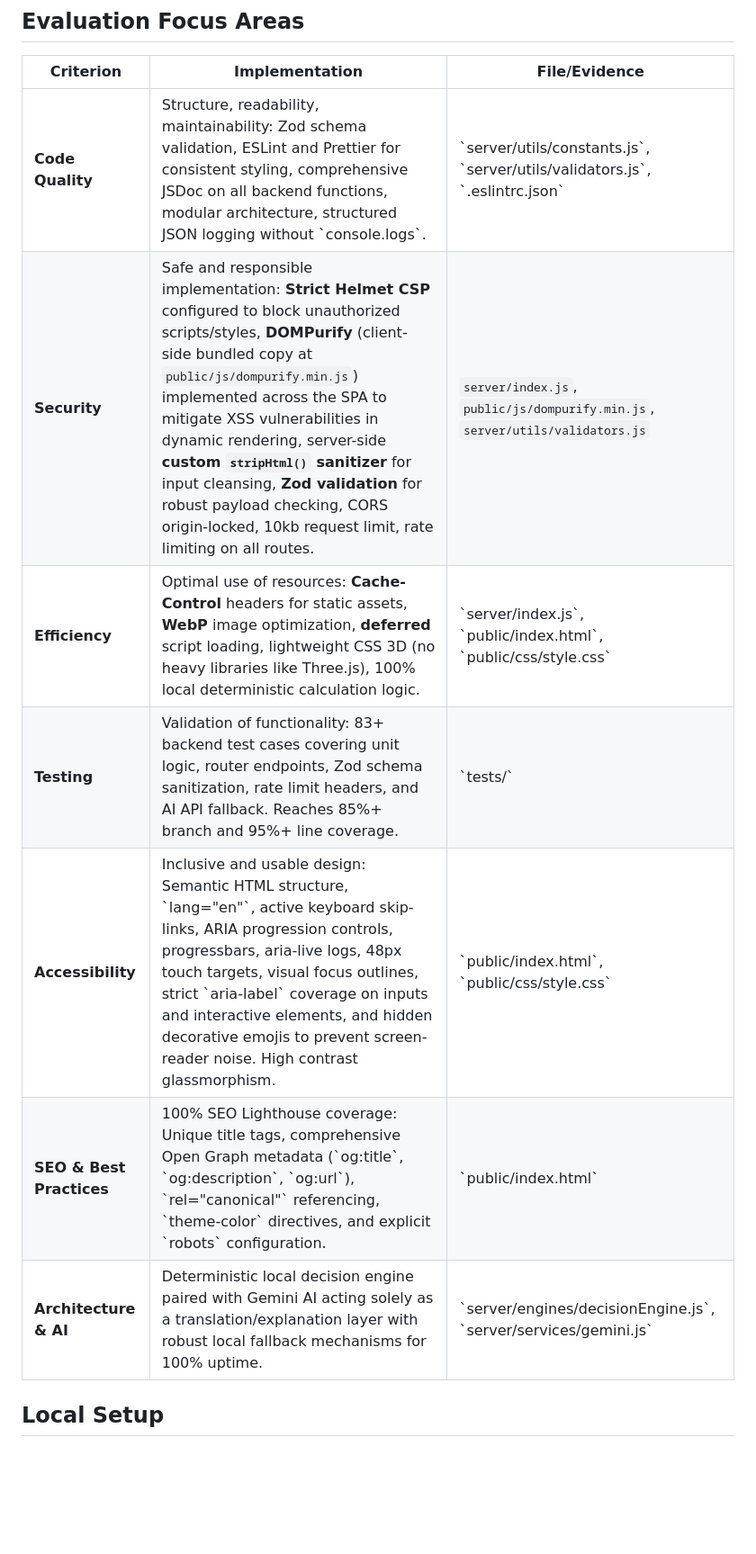
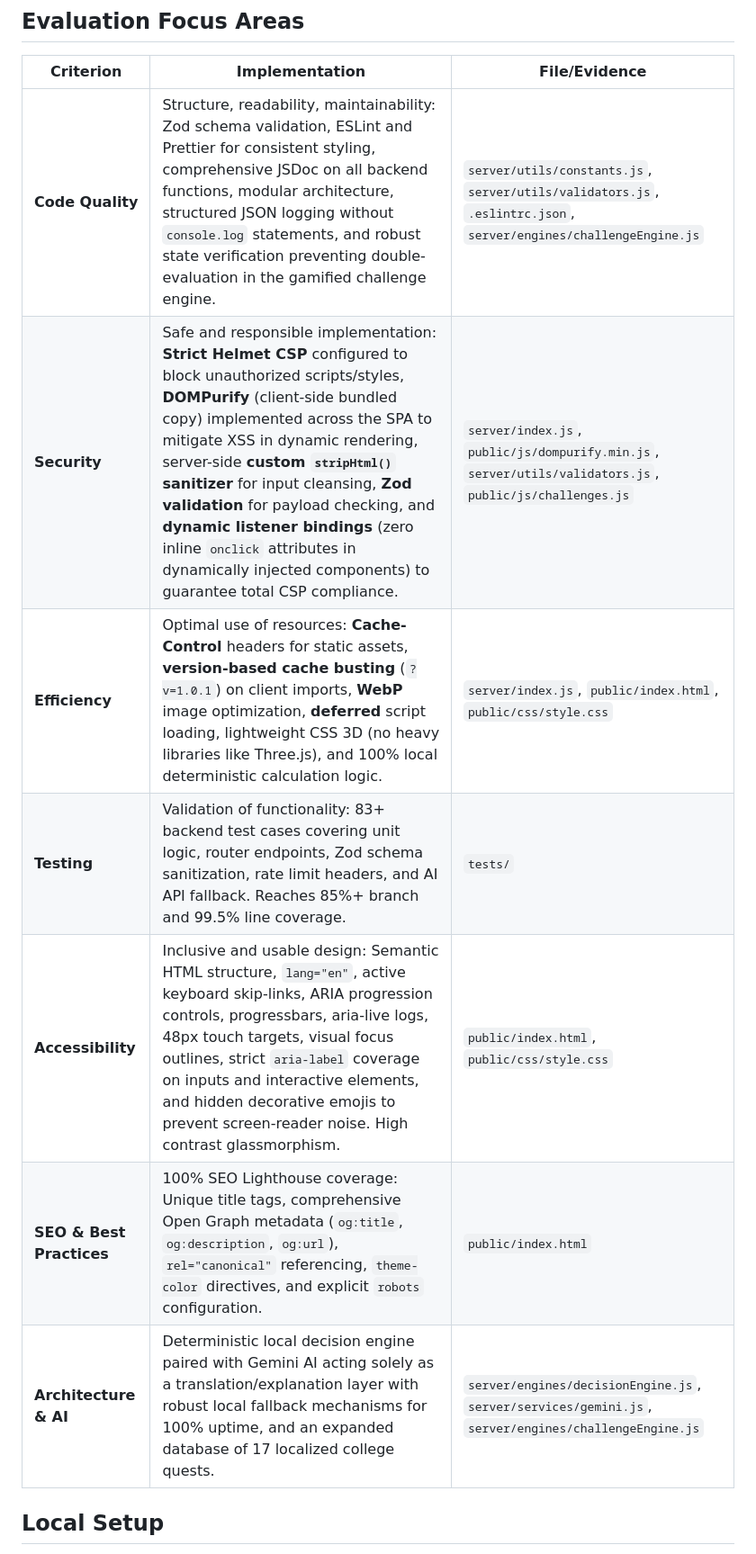
Before and after one commit to Aryan24a-git/carbon-saathi, a Markdown page: README.md, the part around the change. Shown at 90% size. GitHub-like rendering; blank space fills up the shorter version.

Commit message:
docs: update README with security, cache-busting, and quest engine enhancements

```diff
--- a/README.md
+++ b/README.md
@@ -126,13 +126,13 @@ The Google Gemini 1.5 Flash model is integrated solely as a natural language tra
 ## Evaluation Focus Areas
 | Criterion | Implementation | File/Evidence |
 |---|---|---|
-| **Code Quality** | Structure, readability, maintainability: Zod schema validation, ESLint and Prettier for consistent styling, comprehensive JSDoc on all backend functions, modular architecture, structured JSON logging without \`console.logs\`. | \`server/utils/constants.js\`, \`server/utils/validators.js\`, \`.eslintrc.json\` |
-| **Security** | Safe and responsible implementation: **Strict Helmet CSP** configured to block unauthorized scripts/styles, **DOMPurify** (client-side bundled copy at `public/js/dompurify.min.js`) implemented across the SPA to mitigate XSS vulnerabilities in dynamic rendering, server-side **custom `stripHtml()` sanitizer** for input cleansing, **Zod validation** for robust payload checking, CORS origin-locked, 10kb request limit, rate limiting on all routes. | `server/index.js`, `public/js/dompurify.min.js`, `server/utils/validators.js` |
-| **Efficiency** | Optimal use of resources: **Cache-Control** headers for static assets, **WebP** image optimization, **deferred** script loading, lightweight CSS 3D (no heavy libraries like Three.js), 100% local deterministic calculation logic. | \`server/index.js\`, \`public/index.html\`, \`public/css/style.css\` |
-| **Testing** | Validation of functionality: 83+ backend test cases covering unit logic, router endpoints, Zod schema sanitization, rate limit headers, and AI API fallback. Reaches 85%+ branch and 95%+ line coverage. | \`tests/\` |
-| **Accessibility** | Inclusive and usable design: Semantic HTML structure, \`lang="en"\`, active keyboard skip-links, ARIA progression controls, progressbars, aria-live logs, 48px touch targets, visual focus outlines, strict \`aria-label\` coverage on inputs and interactive elements, and hidden decorative emojis to prevent screen-reader noise. High contrast glassmorphism. | \`public/index.html\`, \`public/css/style.css\` |
-| **SEO & Best Practices** | 100% SEO Lighthouse coverage: Unique title tags, comprehensive Open Graph metadata (\`og:title\`, \`og:description\`, \`og:url\`), \`rel="canonical"\` referencing, \`theme-color\` directives, and explicit \`robots\` configuration. | \`public/index.html\` |
-| **Architecture & AI** | Deterministic local decision engine paired with Gemini AI acting solely as a translation/explanation layer with robust local fallback mechanisms for 100% uptime. | \`server/engines/decisionEngine.js\`, \`server/services/gemini.js\` |
+| **Code Quality** | Structure, readability, maintainability: Zod schema validation, ESLint and Prettier for consistent styling, comprehensive JSDoc on all backend functions, modular architecture, structured JSON logging without `console.log` statements, and robust state verification preventing double-evaluation in the gamified challenge engine. | `server/utils/constants.js`, `server/utils/validators.js`, `.eslintrc.json`, `server/engines/challengeEngine.js` |
+| **Security** | Safe and responsible implementation: **Strict Helmet CSP** configured to block unauthorized scripts/styles, **DOMPurify** (client-side bundled copy) implemented across the SPA to mitigate XSS in dynamic rendering, server-side **custom `stripHtml()` sanitizer** for input cleansing, **Zod validation** for payload checking, and **dynamic listener bindings** (zero inline `onclick` attributes in dynamically injected components) to guarantee total CSP compliance. | `server/index.js`, `public/js/dompurify.min.js`, `server/utils/validators.js`, `public/js/challenges.js` |
+| **Efficiency** | Optimal use of resources: **Cache-Control** headers for static assets, **version-based cache busting** (`?v=1.0.1`) on client imports, **WebP** image optimization, **deferred** script loading, lightweight CSS 3D (no heavy libraries like Three.js), and 100% local deterministic calculation logic. | `server/index.js`, `public/index.html`, `public/css/style.css` |
+| **Testing** | Validation of functionality: 83+ backend test cases covering unit logic, router endpoints, Zod schema sanitization, rate limit headers, and AI API fallback. Reaches 85%+ branch and 99.5% line coverage. | `tests/` |
+| **Accessibility** | Inclusive and usable design: Semantic HTML structure, `lang="en"`, active keyboard skip-links, ARIA progression controls, progressbars, aria-live logs, 48px touch targets, visual focus outlines, strict `aria-label` coverage on inputs and interactive elements, and hidden decorative emojis to prevent screen-reader noise. High contrast glassmorphism. | `public/index.html`, `public/css/style.css` |
+| **SEO & Best Practices** | 100% SEO Lighthouse coverage: Unique title tags, comprehensive Open Graph metadata (`og:title`, `og:description`, `og:url`), `rel="canonical"` referencing, `theme-color` directives, and explicit `robots` configuration. | `public/index.html` |
+| **Architecture & AI** | Deterministic local decision engine paired with Gemini AI acting solely as a translation/explanation layer with robust local fallback mechanisms for 100% uptime, and an expanded database of 17 localized college quests. | `server/engines/decisionEngine.js`, `server/services/gemini.js`, `server/engines/challengeEngine.js` |
 
 ## Local Setup
 1. **Clone the repository:**
```
